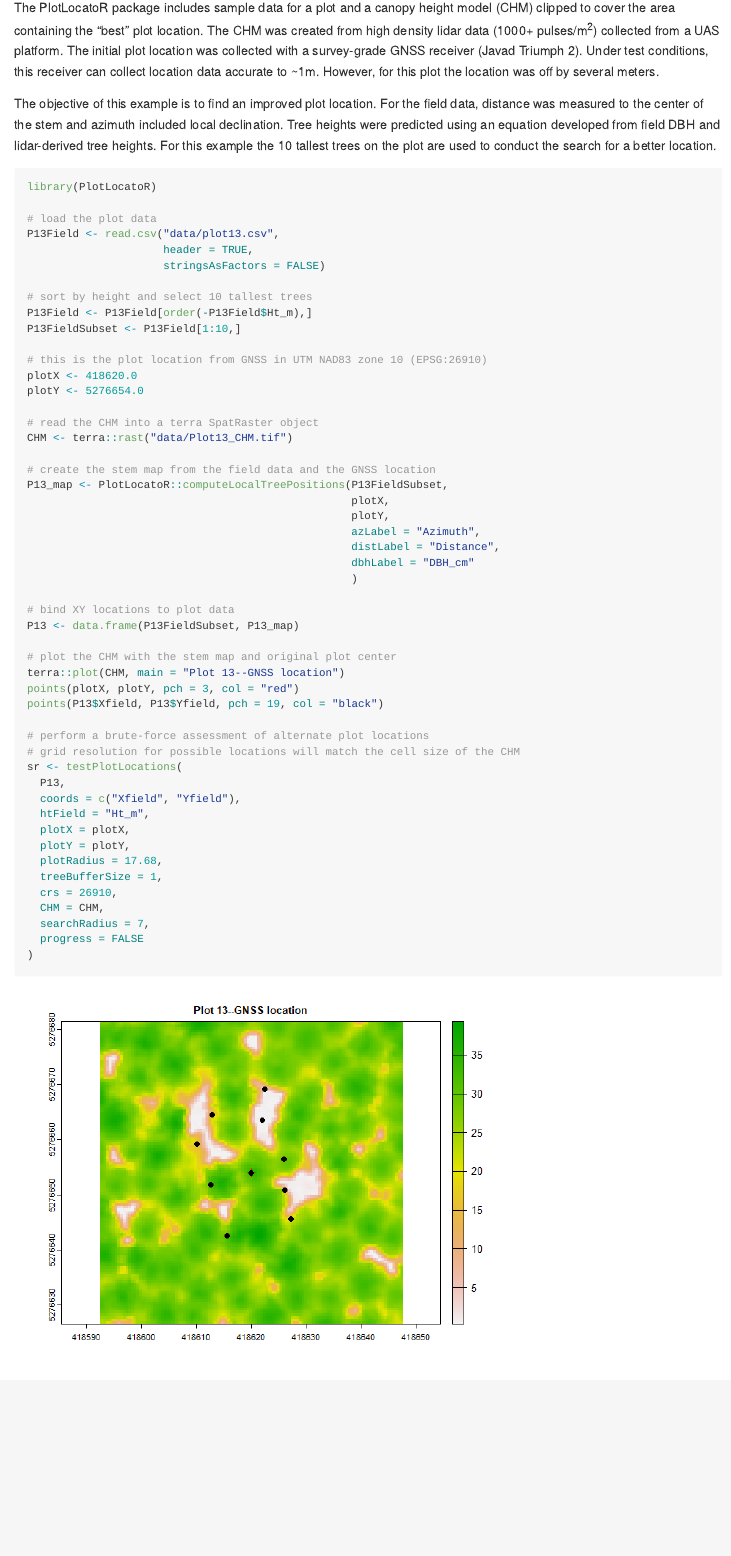
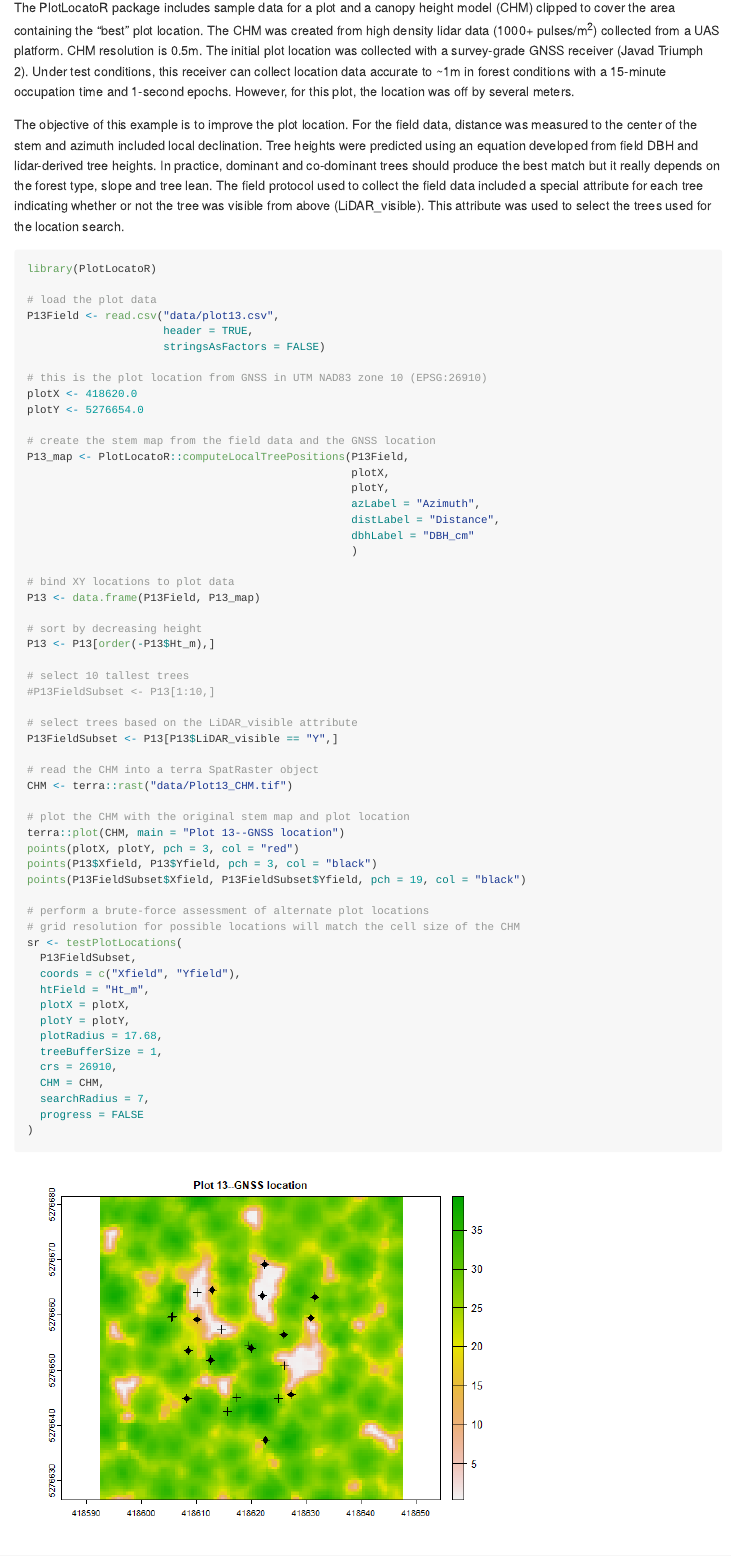
Before and after one commit to bmcgaughey1/PlotLocatoR, an R Markdown document (Readme.Rmd): the page in a window 1100 px wide, from 790 px down. The pictures show the output file Readme.md that the author committed with the source, drawn offline in the style of GitHub.

Commit message:
Updated README and changed the way the combined score for the brute-force search method was calculated

````diff
--- a/Readme.Rmd
+++ b/Readme.Rmd
@@ -49,16 +49,24 @@ devtools::install_github("bmcgaughey1/PlotLocatoR", build_vignettes = TRUE)
 
 ## Example
 
-The PlotLocatoR package includes sample data for a plot and a canopy height model (CHM) clipped
-to cover the area containing the "best" plot location. The CHM was created from high density lidar
-data (1000+ pulses/m^2^) collected from a UAS platform. The initial plot location was collected
-with a survey-grade GNSS receiver (Javad Triumph 2). Under test conditions, this receiver can collect
-location data accurate to ~1m. However, for this plot the location was off by several meters.
+The PlotLocatoR package includes sample data for a plot and a canopy height
+model (CHM) clipped to cover the area containing the "best" plot location. The
+CHM was created from high density lidar data (1000+ pulses/m^2^) collected from
+a UAS platform. CHM resolution is 0.5m. The initial plot location was collected
+with a survey-grade GNSS receiver (Javad Triumph 2). Under test conditions, this
+receiver can collect location data accurate to ~1m in forest conditions with a
+15-minute occupation time and 1-second epochs. However, for this plot, the
+location was off by several meters.
 
-The objective of this example is to find an improved plot location. For the field data, distance was
-measured to the center of the stem and azimuth included local declination. Tree heights were predicted
-using an equation developed from field DBH and lidar-derived tree heights. For this example the 10
-tallest trees on the plot are used to conduct the search for a better location.
+The objective of this example is to improve the plot location. For the field
+data, distance was measured to the center of the stem and azimuth included local
+declination. Tree heights were predicted using an equation developed from field
+DBH and lidar-derived tree heights. In practice, dominant
+and co-dominant trees should produce the best match but it really depends on
+the forest type, slope and tree lean. The field protocol used to collect the field
+data included a special attribute for each tree indicating whether or not the
+tree was visible from above (LiDAR_visible). This attribute was used to select the
+trees used for the location search.
 
 ```{r}
 library(PlotLocatoR)
@@ -68,19 +76,12 @@ P13Field <- read.csv("data/plot13.csv",
                      header = TRUE,
                      stringsAsFactors = FALSE)
 
-# sort by height and select 10 tallest trees
-P13Field <- P13Field[order(-P13Field$Ht_m),]
-P13FieldSubset <- P13Field[1:10,]
-
 # this is the plot location from GNSS in UTM NAD83 zone 10 (EPSG:26910)
 plotX <- 418620.0
 plotY <- 5276654.0
 
-# read the CHM into a terra SpatRaster object
-CHM <- terra::rast("data/Plot13_CHM.tif")
-
 # create the stem map from the field data and the GNSS location
-P13_map <- PlotLocatoR::computeLocalTreePositions(P13FieldSubset,
+P13_map <- PlotLocatoR::computeLocalTreePositions(P13Field,
                                                   plotX,
                                                   plotY,
                                                   azLabel = "Azimuth",
@@ -89,17 +90,30 @@ P13_map <- PlotLocatoR::computeLocalTreePositions(P13FieldSubset,
                                                   )
 
 # bind XY locations to plot data
-P13 <- data.frame(P13FieldSubset, P13_map)
+P13 <- data.frame(P13Field, P13_map)
 
-# plot the CHM with the stem map and original plot center
+# sort by decreasing height
+P13 <- P13[order(-P13$Ht_m),]
+
+# select 10 tallest trees
+#P13FieldSubset <- P13[1:10,]
+
+# select trees based on the LiDAR_visible attribute
+P13FieldSubset <- P13[P13$LiDAR_visible == "Y",]
+
+# read the CHM into a terra SpatRaster object
+CHM <- terra::rast("data/Plot13_CHM.tif")
+
+# plot the CHM with the original stem map and plot location
 terra::plot(CHM, main = "Plot 13--GNSS location")
 points(plotX, plotY, pch = 3, col = "red")
-points(P13$Xfield, P13$Yfield, pch = 19, col = "black")
+points(P13$Xfield, P13$Yfield, pch = 3, col = "black")
+points(P13FieldSubset$Xfield, P13FieldSubset$Yfield, pch = 19, col = "black")
 
 # perform a brute-force assessment of alternate plot locations
 # grid resolution for possible locations will match the cell size of the CHM
 sr <- testPlotLocations(
-  P13,
+  P13FieldSubset,
   coords = c("Xfield", "Yfield"),
   htField = "Ht_m",
   plotX = plotX,
--- a/data/plot13.csv
+++ b/data/plot13.csv
@@ -1,23 +1,23 @@
-"Plot_Number","Tag_Num","Species","DBH_cm","Distance","Azimuth","Ht_m"
-13,1,"TSHE",49.8,15.4,9,35.0836850358352
-13,2,"TSHE",44.2,14.8,51,33.8965855450195
-13,3,"TSHE",33.3,12.2,63,30.566601680443
-13,4,"PSME",60.7,6.8,118,39.0548539478172
-13,5,"PSME",48.3,11.1,139,35.5347178612413
-13,6,"TSHE",48.8,16.9,171,34.8904238336823
-13,7,"TSHE",49.2,12.3,201,34.9686157731306
-13,8,"TSHE",44.4,14.8,232,33.9437636059012
-13,9,"TSHE",43.5,11.5,268,33.7283168926251
-13,10,"TSHE",57.1,11.2,298,36.2988952685043
-13,11,"TSHE",16.8,15.5,291,19.6377212887222
-13,12,"TSHE",31.7,15.5,292,29.9113228171339
-13,13,"TSHE",23.9,14.1,316,25.7233622869833
-13,14,"TSHE",54,12.7,326,35.8211721349906
-13,15,"TSHE",50.3,9.7,12,35.1775971987527
-13,16,"TSHE",56.7,6.4,68,36.2400756356297
-13,17,"TSHE",47.7,10.4,152,34.6690533328308
-13,18,"PSME",44.1,9.4,196,34.1643220238045
-13,19,"TSHE",55,7.7,254,35.9809202429605
-13,20,"TSHE",39.1,6.4,302,32.5454915352898
-13,21,"TSHE",8.5,0.6,314,7.85733523120558
-13,22,"TSHE",56.2,0,0,36.1654178083046
+"Plot_Number","Tag_Num","Species","DBH_cm","Ht_m","Distance","Azimuth","LiDAR_visible"
+13,1,"TSHE",49.8,35.0836850358352,15.4,9,"Y"
+13,2,"TSHE",44.2,33.8965855450195,14.8,51,"Y"
+13,3,"TSHE",33.3,30.566601680443,12.2,63,"Y"
+13,4,"PSME",60.7,39.0548539478172,6.8,118,"N"
+13,5,"PSME",48.3,35.5347178612413,11.1,139,"Y"
+13,6,"TSHE",48.8,34.8904238336823,16.9,171,"Y"
+13,7,"TSHE",49.2,34.9686157731306,12.3,201,"N"
+13,8,"TSHE",44.4,33.9437636059012,14.8,232,"Y"
+13,9,"TSHE",43.5,33.7283168926251,11.5,268,"Y"
+13,10,"TSHE",57.1,36.2988952685043,11.2,298,"Y"
+13,11,"TSHE",16.8,19.6377212887222,15.5,291,"N"
+13,12,"TSHE",31.7,29.9113228171339,15.5,292,"N"
+13,13,"TSHE",23.9,25.7233622869833,14.1,316,"N"
+13,14,"TSHE",54,35.8211721349906,12.7,326,"Y"
+13,15,"TSHE",50.3,35.1775971987527,9.7,12,"Y"
+13,16,"TSHE",56.7,36.2400756356297,6.4,68,"Y"
+13,17,"TSHE",47.7,34.6690533328308,10.4,152,"N"
+13,18,"PSME",44.1,34.1643220238045,9.4,196,"N"
+13,19,"TSHE",55,35.9809202429605,7.7,254,"Y"
+13,20,"TSHE",39.1,32.5454915352898,6.4,302,"N"
+13,21,"TSHE",8.5,7.85733523120558,0.6,314,"N"
+13,22,"TSHE",56.2,36.1654178083046,0,0,"Y"
````
Also changed, not shown: R/main.R (+8 -5 lines), README_files/figure-gfm/unnamed-chunk-2-1.png, README_files/figure-gfm/unnamed-chunk-2-2.png, Readme.md, Readme.Rmd (2 more changed lines), 1 other file.
